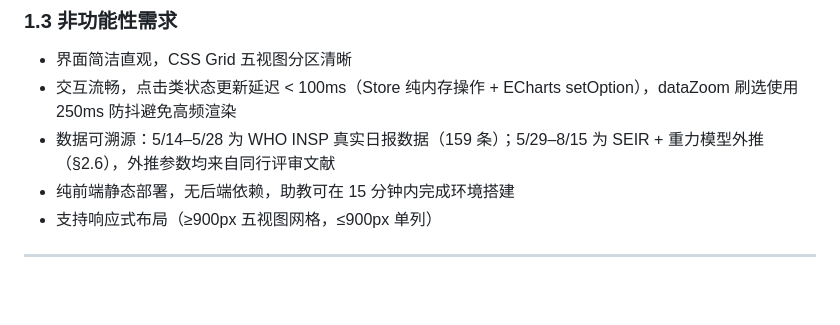
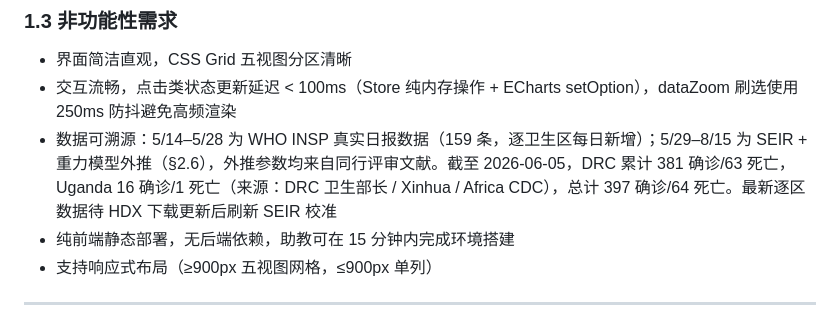
Before and after one commit to youarer1ght/EbolaViz2026, a Markdown page: docs/系统文档.md, the part around the change. Rendered like a GitHub page; blank space fills up the shorter version.

Commit message:
docs: add latest cumulative case numbers (June 5), data currency note
As of 2026-06-05 (DRC Health Minister / Xinhua / Africa CDC):
- DRC: 381 confirmed / 63 deaths / 233 hospitalized / 4,341 contacts
- Uganda: 16 confirmed / 1 death / 668 contacts
- Total: 397 confirmed / 64 deaths / 34 health workers infected (6 deaths)
- 11 countries at risk; cases under observation in Italy, Brazil

Note: per-zone daily new cases require HDX browser download
(AWS WAF blocks automated fetch). SEIR model recalibration pending
updated CSV.

Co-Authored-By: Claude Opus 4.8 <noreply@anthropic.com>

```diff
--- a/docs/系统文档.md
+++ b/docs/系统文档.md
@@ -32,7 +32,7 @@
 
 - 界面简洁直观，CSS Grid 五视图分区清晰
 - 交互流畅，点击类状态更新延迟 < 100ms（Store 纯内存操作 + ECharts setOption），dataZoom 刷选使用 250ms 防抖避免高频渲染
-- 数据可溯源：5/14–5/28 为 WHO INSP 真实日报数据（159 条）；5/29–8/15 为 SEIR + 重力模型外推（§2.6），外推参数均来自同行评审文献
+- 数据可溯源：5/14–5/28 为 WHO INSP 真实日报数据（159 条，逐卫生区每日新增）；5/29–8/15 为 SEIR + 重力模型外推（§2.6），外推参数均来自同行评审文献。截至 2026-06-05，DRC 累计 381 确诊/63 死亡，Uganda 16 确诊/1 死亡（来源：DRC 卫生部长 / Xinhua / Africa CDC），总计 397 确诊/64 死亡。最新逐区数据待 HDX 下载更新后刷新 SEIR 校准
 - 纯前端静态部署，无后端依赖，助教可在 15 分钟内完成环境搭建
 - 支持响应式布局（≥900px 五视图网格，≤900px 单列）
 
```
